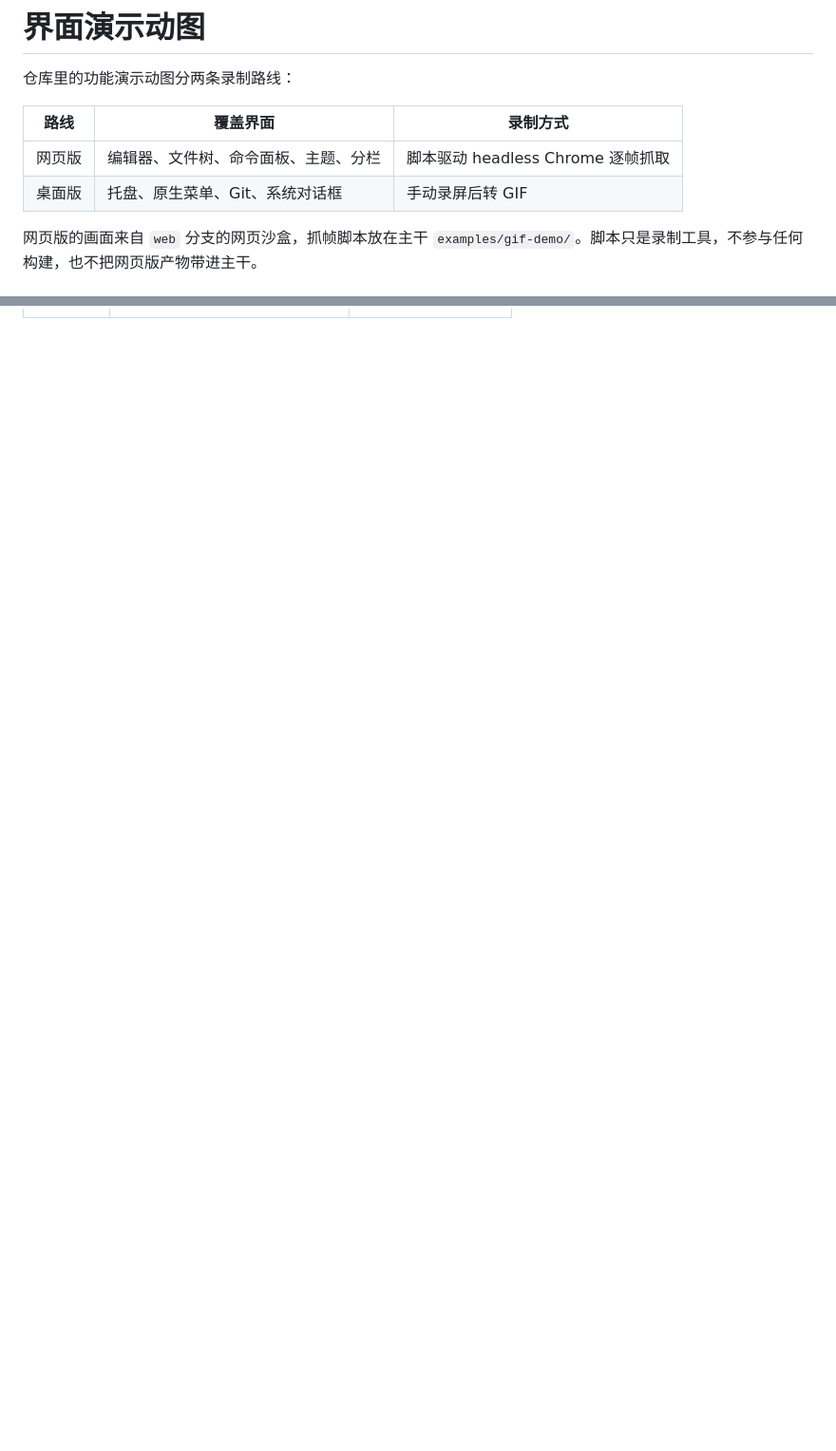
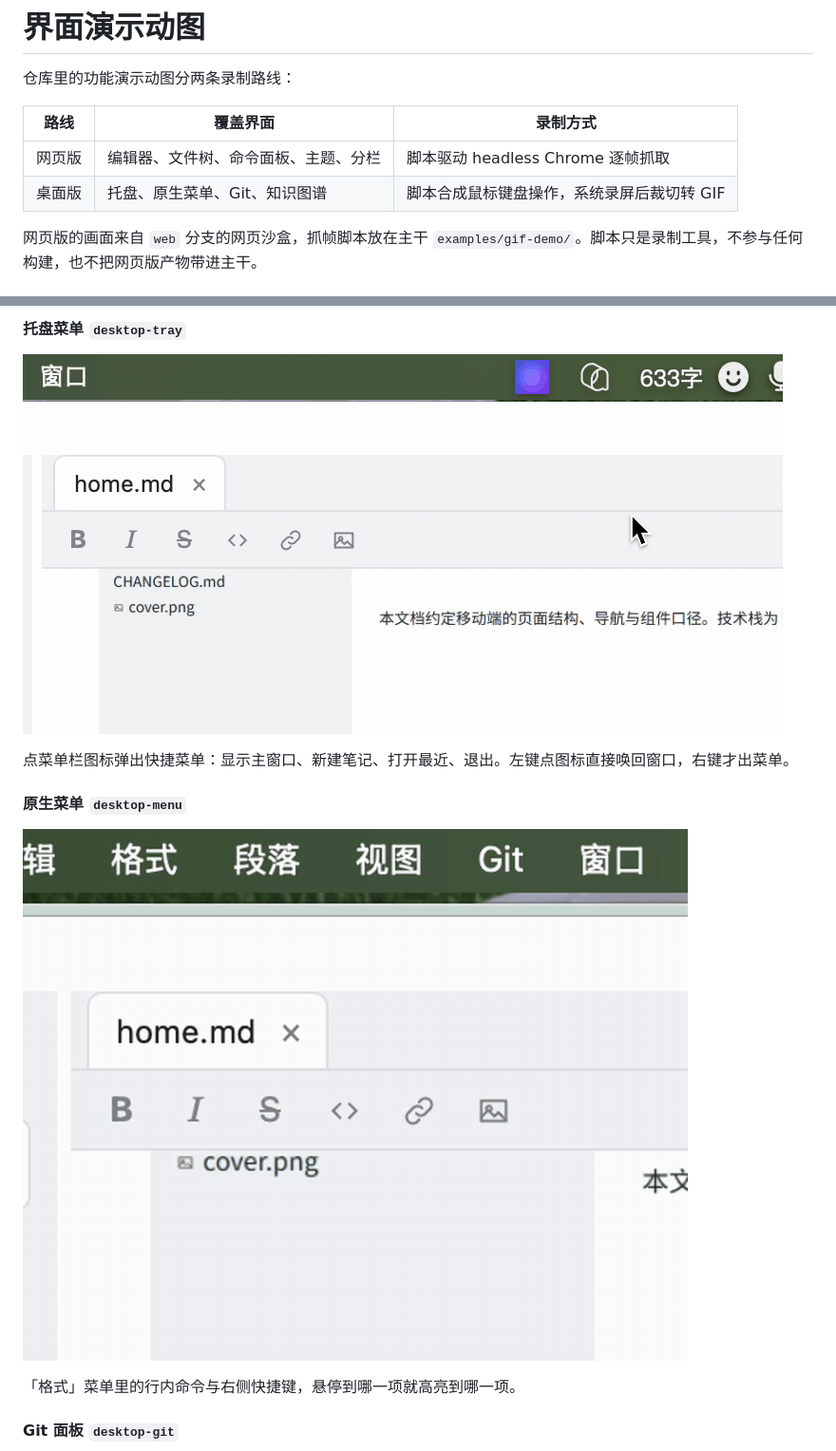
Before and after one commit to HackerSnail/NoteLume, a Markdown page: docs/GIF-DEMO.md, 2 parts joined by grey strips. Shown at 95% size. Drawn GitHub-style; pictures changed too: docs/img/demo/desktop-menu.gif (added), docs/img/demo/desktop-tray.gif (added); blank space fills up the shorter version.

```diff
--- a/docs/GIF-DEMO.md
+++ b/docs/GIF-DEMO.md
@@ -5,7 +5,7 @@
 | 路线 | 覆盖界面 | 录制方式 |
 | --- | --- | --- |
 | 网页版 | 编辑器、文件树、命令面板、主题、分栏 | 脚本驱动 headless Chrome 逐帧抓取 |
-| 桌面版 | 托盘、原生菜单、Git、系统对话框 | 手动录屏后转 GIF |
+| 桌面版 | 托盘、原生菜单、Git、知识图谱 | 脚本合成鼠标键盘操作，系统录屏后裁切转 GIF |
 
 网页版的画面来自 `web` 分支的网页沙盒，抓帧脚本放在主干 `examples/gif-demo/`。脚本只是录制工具，不参与任何构建，也不把网页版产物带进主干。
 
@@ -149,0 +170,14 @@ ffmpeg -y -i note-lume.mov \
+#### 托盘菜单 `desktop-tray`
+
+![托盘菜单](img/demo/desktop-tray.gif)
+
+点菜单栏图标弹出快捷菜单：显示主窗口、新建笔记、打开最近、退出。左键点图标直接唤回窗口，右键才出菜单。
+
+#### 原生菜单 `desktop-menu`
+
+![原生菜单](img/demo/desktop-menu.gif)
+
+「格式」菜单里的行内命令与右侧快捷键，悬停到哪一项就高亮到哪一项。
+
+#### Git 面板 `desktop-git`
+
```
Also changed, not shown: other parts of docs/GIF-DEMO.md (+48 -19 lines), docs/img/demo/desktop-git.gif (added), docs/img/demo/desktop-graph.gif (added), 1 other file.
